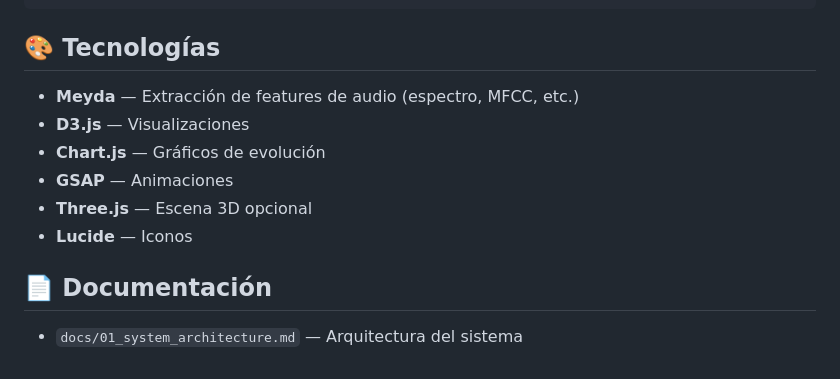
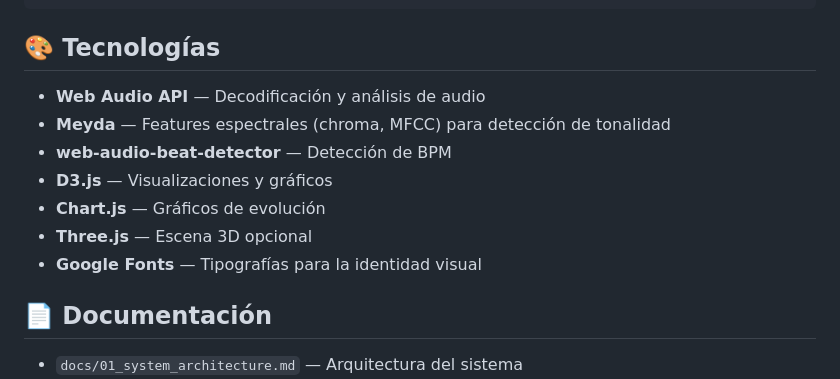
Before and after one commit to Pizarradas/syx--music-identity-engine, a Markdown page: README.md, the part around one of its changes. GitHub-like rendering.

```diff
--- a/README.md
+++ b/README.md
@@ -63,12 +69,13 @@ syx--music-identity-engine/
 
 ## 🎨 Tecnologías
 
-- **Meyda** — Extracción de features de audio (espectro, MFCC, etc.)
-- **D3.js** — Visualizaciones
+- **Web Audio API** — Decodificación y análisis de audio
+- **Meyda** — Features espectrales (chroma, MFCC) para detección de tonalidad
+- **web-audio-beat-detector** — Detección de BPM
+- **D3.js** — Visualizaciones y gráficos
 - **Chart.js** — Gráficos de evolución
-- **GSAP** — Animaciones
 - **Three.js** — Escena 3D opcional
-- **Lucide** — Iconos
+- **Google Fonts** — Tipografías para la identidad visual
 
 ## 📄 Documentación
 
```
Also changed, not shown: other parts of README.md (+19 -13 lines).
